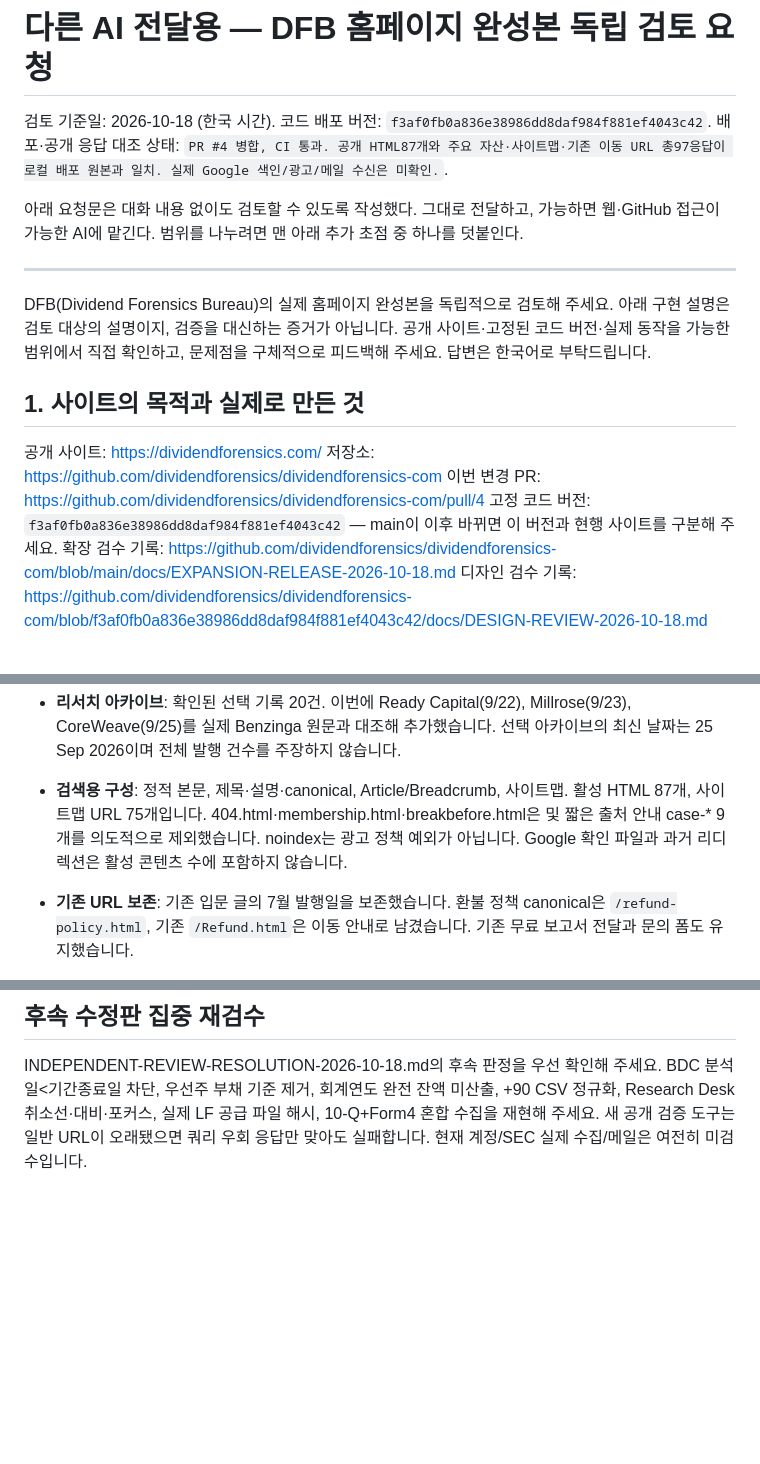
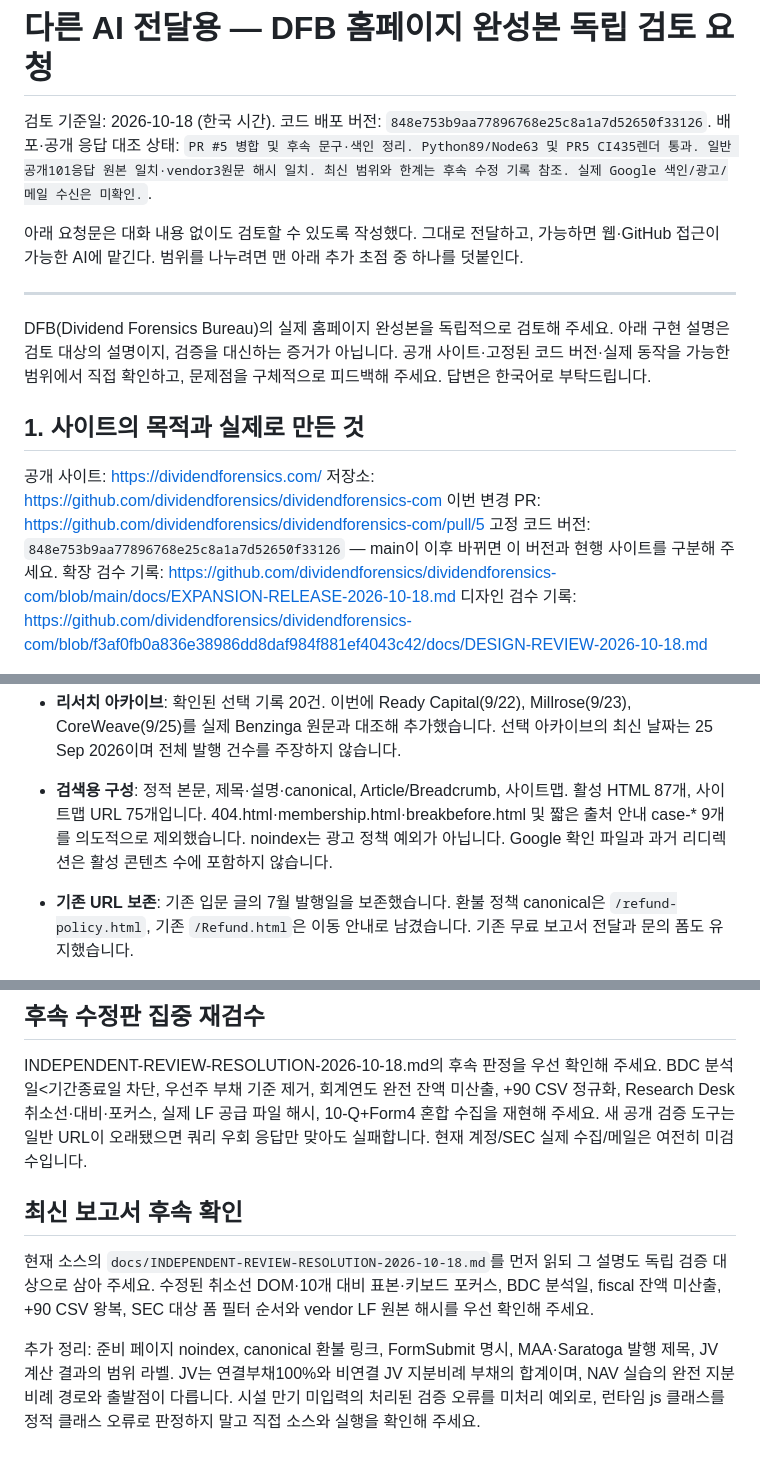
Before and after one commit to dividendforensics/dividendforensics-com, a Markdown page: docs/INDEPENDENT-REVIEW-PROMPT.md, 3 parts joined by grey strips. GitHub-like rendering; blank space fills up the shorter version.

Commit message:
docs: record independent review fixes and verified public deployment

```diff
--- a/docs/INDEPENDENT-REVIEW-PROMPT.md
+++ b/docs/INDEPENDENT-REVIEW-PROMPT.md
@@ -1,8 +1,8 @@
 # 다른 AI 전달용 — DFB 홈페이지 완성본 독립 검토 요청
 
 검토 기준일: 2026-10-18 (한국 시간).
-코드 배포 버전: `f3af0fb0a836e38986dd8daf984f881ef4043c42`.
-배포·공개 응답 대조 상태: `PR #4 병합, CI 통과. 공개 HTML87개와 주요 자산·사이트맵·기존 이동 URL 총97응답이 로컬 배포 원본과 일치. 실제 Google 색인/광고/메일 수신은 미확인.`.
+코드 배포 버전: `848e753b9aa77896768e25c8a1a7d52650f33126`.
+배포·공개 응답 대조 상태: `PR #5 병합 및 후속 문구·색인 정리. Python89/Node63 및 PR5 CI435렌더 통과. 일반 공개101응답 원본 일치·vendor3원문 해시 일치. 최신 범위와 한계는 후속 수정 기록 참조. 실제 Google 색인/광고/메일 수신은 미확인.`.
 
 아래 요청문은 대화 내용 없이도 검토할 수 있도록 작성했다. 그대로 전달하고, 가능하면 웹·GitHub 접근이 가능한 AI에 맡긴다. 범위를 나누려면 맨 아래 추가 초점 중 하나를 덧붙인다.
 
@@ -14,8 +14,8 @@ DFB(Dividend Forensics Bureau)의 실제 홈페이지 완성본을 독립적으
 
 공개 사이트: https://dividendforensics.com/
 저장소: https://github.com/dividendforensics/dividendforensics-com
-이번 변경 PR: https://github.com/dividendforensics/dividendforensics-com/pull/4
-고정 코드 버전: `f3af0fb0a836e38986dd8daf984f881ef4043c42` — main이 이후 바뀌면 이 버전과 현행 사이트를 구분해 주세요.
+이번 변경 PR: https://github.com/dividendforensics/dividendforensics-com/pull/5
+고정 코드 버전: `848e753b9aa77896768e25c8a1a7d52650f33126` — main이 이후 바뀌면 이 버전과 현행 사이트를 구분해 주세요.
 확장 검수 기록: https://github.com/dividendforensics/dividendforensics-com/blob/main/docs/EXPANSION-RELEASE-2026-10-18.md
 디자인 검수 기록: https://github.com/dividendforensics/dividendforensics-com/blob/f3af0fb0a836e38986dd8daf984f881ef4043c42/docs/DESIGN-REVIEW-2026-10-18.md
 
@@ -30,7 +30,7 @@ DFB(Dividend Forensics Bureau)의 실제 홈페이지 완성본을 독립적으
 - **설명 도해 4개**: property atlas, cash-flow bridge, capital stack, evidence desk. 개념·가상 예시이며 실제 기업 데이터나 실사로 표현하지 않습니다. 웹용 WebP에 크기 속성을 지정했습니다.
 - **디자인 개정**: Tabler·Tremor의 정보 위계와 숫자 가독성을 참고한 DFB 전용 정적 HTML/CSS입니다. 네이비·아이보리·브라스, 큰 세리프 제목, 밝은 읽기 화면, 짙은 계산 결과 패널, 공통 읽기 메뉴를 적용했습니다. 템플릿의 데모 방문자 수·수익·시장 수치 같은 가짜 실적은 추가하지 않았습니다.
 - **리서치 아카이브**: 확인된 선택 기록 20건. 이번에 Ready Capital(9/22), Millrose(9/23), CoreWeave(9/25)를 실제 Benzinga 원문과 대조해 추가했습니다. 선택 아카이브의 최신 날짜는 25 Sep 2026이며 전체 발행 건수를 주장하지 않습니다.
-- **검색용 구성**: 정적 본문, 제목·설명·canonical, Article/Breadcrumb, 사이트맵. 활성 HTML 87개, 사이트맵 URL 75개입니다. 404.html·membership.html·breakbefore.html은 및 짧은 출처 안내 case-* 9개를 의도적으로 제외했습니다. noindex는 광고 정책 예외가 아닙니다. Google 확인 파일과 과거 리디렉션은 활성 콘텐츠 수에 포함하지 않습니다.
+- **검색용 구성**: 정적 본문, 제목·설명·canonical, Article/Breadcrumb, 사이트맵. 활성 HTML 87개, 사이트맵 URL 75개입니다. 404.html·membership.html·breakbefore.html 및 짧은 출처 안내 case-* 9개를 의도적으로 제외했습니다. noindex는 광고 정책 예외가 아닙니다. Google 확인 파일과 과거 리디렉션은 활성 콘텐츠 수에 포함하지 않습니다.
 - **기존 URL 보존**: 기존 입문 글의 7월 발행일을 보존했습니다. 환불 정책 canonical은 `/refund-policy.html`, 기존 `/Refund.html`은 이동 안내로 남겼습니다. 기존 무료 보고서 전달과 문의 폼도 유지했습니다.
 
 - **새 BDC 도구 5개** (인쇄·JSON 계산 기록, CSV 기능 없음): NII/PIK/정규·추가·특별 배당, PIK 분모 비교, non-accrual 원가/공정가치, NAV 할인·프리미엄, 부채/자본. 보고·조정 기준과 기간·단위·출처를 보존하고 미확인 값과 0을 구분합니다.
@@ -117,3 +117,9 @@ DFB(Dividend Forensics Bureau)의 실제 홈페이지 완성본을 독립적으
 ## 후속 수정판 집중 재검수
 
 INDEPENDENT-REVIEW-RESOLUTION-2026-10-18.md의 후속 판정을 우선 확인해 주세요. BDC 분석일<기간종료일 차단, 우선주 부채 기준 제거, 회계연도 완전 잔액 미산출, +90 CSV 정규화, Research Desk 취소선·대비·포커스, 실제 LF 공급 파일 해시, 10-Q+Form4 혼합 수집을 재현해 주세요. 새 공개 검증 도구는 일반 URL이 오래됐으면 쿼리 우회 응답만 맞아도 실패합니다. 현재 계정/SEC 실제 수집/메일은 여전히 미검수입니다.
+
+## 최신 보고서 후속 확인
+
+현재 소스의 `docs/INDEPENDENT-REVIEW-RESOLUTION-2026-10-18.md`를 먼저 읽되 그 설명도 독립 검증 대상으로 삼아 주세요. 수정된 취소선 DOM·10개 대비 표본·키보드 포커스, BDC 분석일, fiscal 잔액 미산출, +90 CSV 왕복, SEC 대상 폼 필터 순서와 vendor LF 원본 해시를 우선 확인해 주세요.
+
+추가 정리: 준비 페이지 noindex, canonical 환불 링크, FormSubmit 명시, MAA·Saratoga 발행 제목, JV 계산 결과의 범위 라벨. JV는 연결부채100%와 비연결 JV 지분비례 부채의 합계이며, NAV 실습의 완전 지분비례 경로와 출발점이 다릅니다. 시설 만기 미입력의 처리된 검증 오류를 미처리 예외로, 런타임 js 클래스를 정적 클래스 오류로 판정하지 말고 직접 소스와 실행을 확인해 주세요.
```
Also changed, not shown: other parts of docs/INDEPENDENT-REVIEW-PROMPT.md (+1 -1 lines), docs/INDEPENDENT-REVIEW-RESOLUTION-2026-10-18.md (+16 -1 lines).
